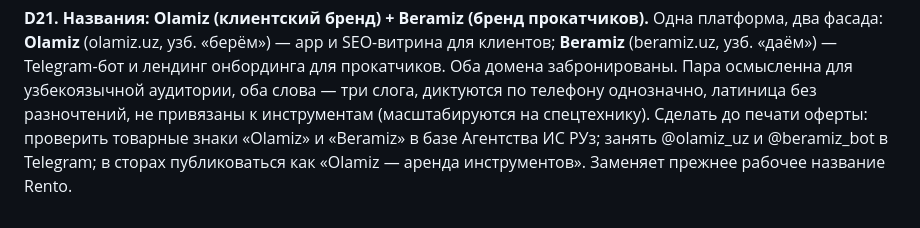
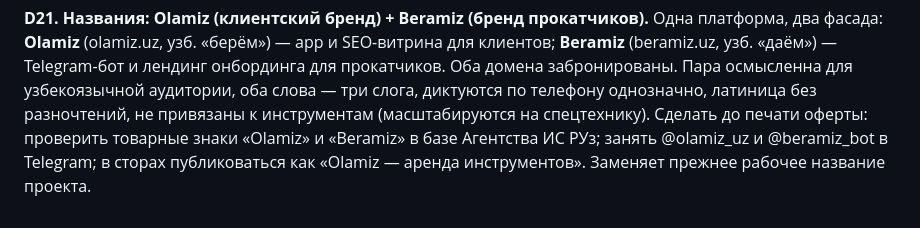
Before and after one commit to Javoh29/olamiz_backend, a Markdown page: docs/decisions.md, the part around the change. Rendered like a GitHub page.

Commit message:
docs: убрать упоминание Rento из D21 (по решению владельца)
Фраза перефразирована в «прежнее рабочее название проекта» —
запись о переименовании в реестре решений сохранена.

Co-Authored-By: Claude Fable 5 <noreply@anthropic.com>

```diff
--- a/docs/decisions.md
+++ b/docs/decisions.md
@@ -108,4 +108,4 @@ Flutter Web (адаптация мобильного кода) — фаза 2+,
 не привязаны к инструментам (масштабируются на спецтехнику).
 Сделать до печати оферты: проверить товарные знаки «Olamiz» и «Beramiz» в базе
 Агентства ИС РУз; занять @olamiz_uz и @beramiz_bot в Telegram; в сторах публиковаться
-как «Olamiz — аренда инструментов». Заменяет прежнее рабочее название Rento.
+как «Olamiz — аренда инструментов». Заменяет прежнее рабочее название проекта.
```
